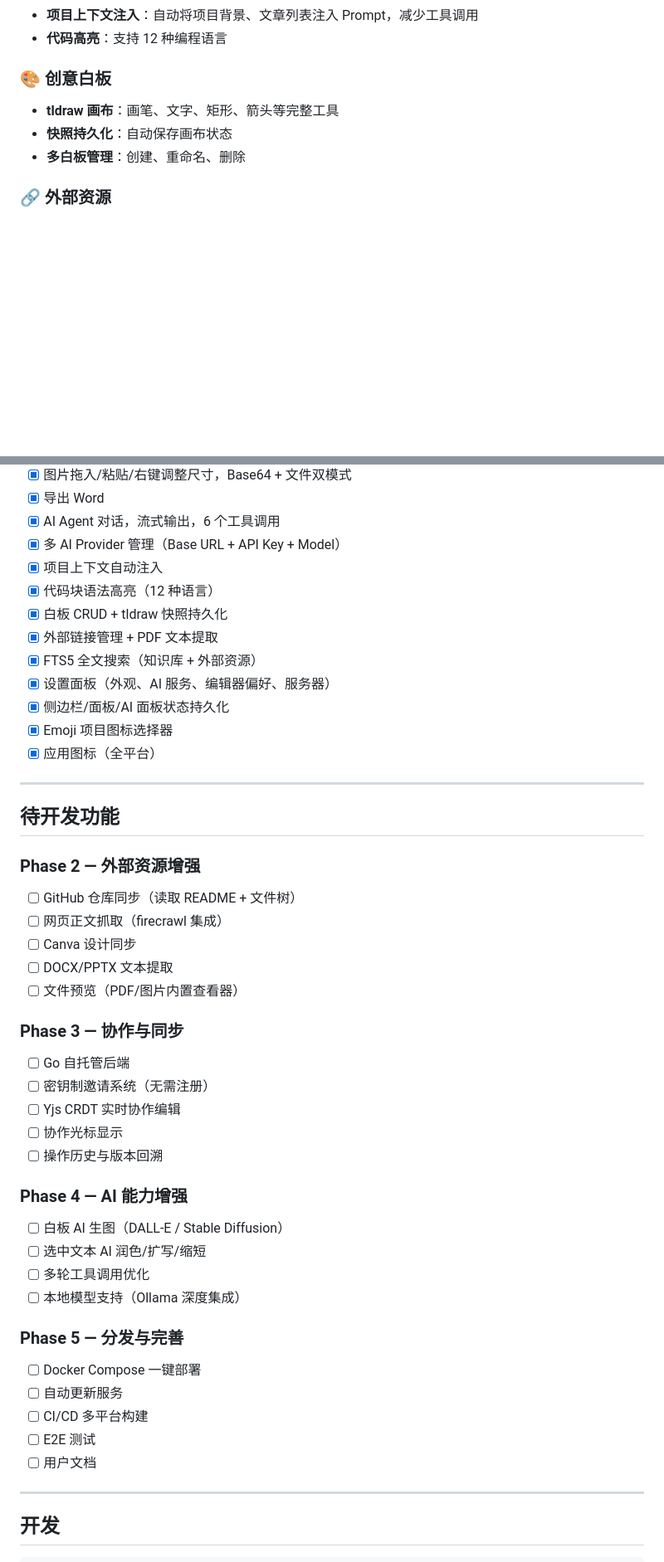
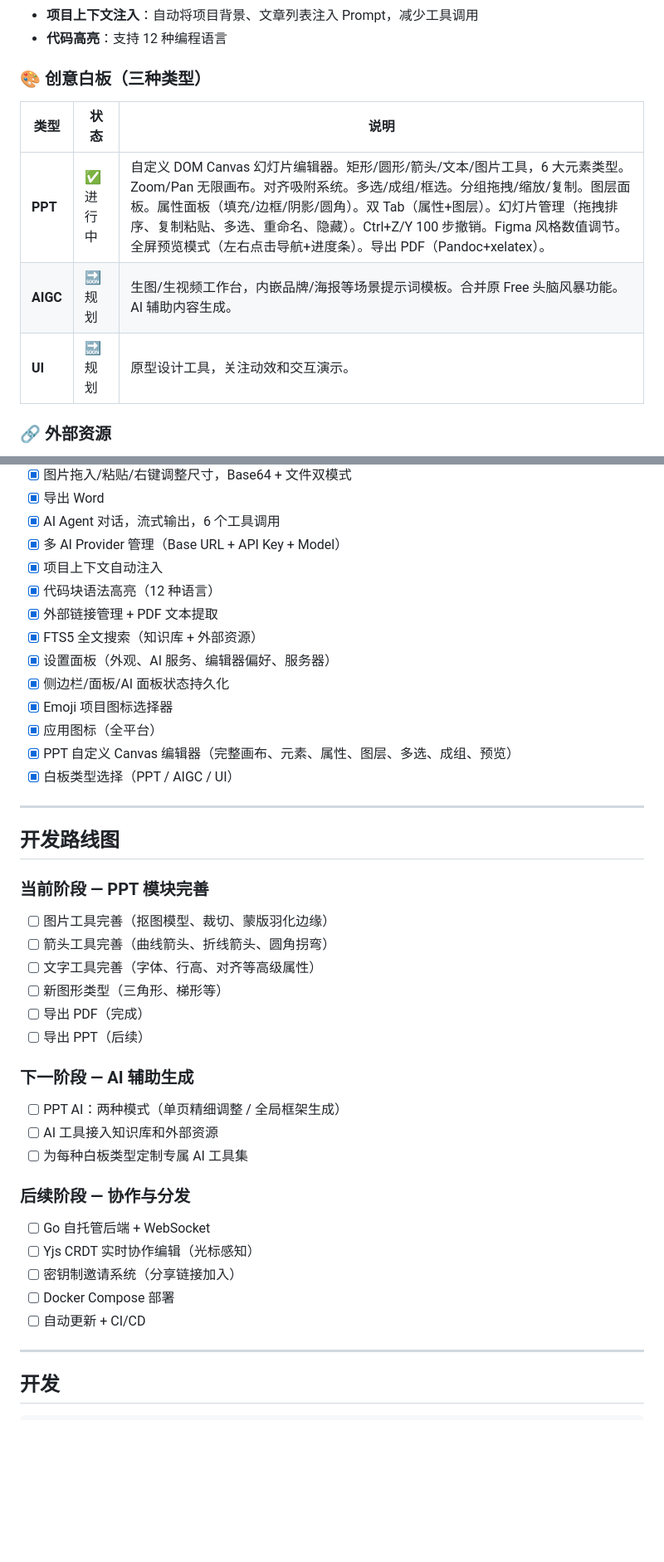
Before and after one commit to liangruogu/zell, a Markdown page: README.md, 2 parts joined by grey strips. Shown at 83% size. Rendered like a GitHub page; blank space fills up the shorter version.

Commit message:
docs: update README/PROGRESS/ARCHITECTURE with PPT module and roadmap

```diff
--- a/README.md
+++ b/README.md
@@ -23,10 +23,13 @@ Bindle 是一个基于 **Tauri 2.x + React 19 + LangChain** 的桌面端项目
 - **项目上下文注入**：自动将项目背景、文章列表注入 Prompt，减少工具调用
 - **代码高亮**：支持 12 种编程语言
 
-### 🎨 创意白板
-- **tldraw 画布**：画笔、文字、矩形、箭头等完整工具
-- **快照持久化**：自动保存画布状态
-- **多白板管理**：创建、重命名、删除
+### 🎨 创意白板（三种类型）
+
+| 类型 | 状态 | 说明 |
+|------|------|------|
+| **PPT** | ✅ 进行中 | 自定义 DOM Canvas 幻灯片编辑器。矩形/圆形/箭头/文本/图片工具，6 大元素类型。Zoom/Pan 无限画布。对齐吸附系统。多选/成组/框选。分组拖拽/缩放/复制。图层面板。属性面板（填充/边框/阴影/圆角）。双 Tab（属性+图层）。幻灯片管理（拖拽排序、复制粘贴、多选、重命名、隐藏）。Ctrl+Z/Y 100 步撤销。Figma 风格数值调节。全屏预览模式（左右点击导航+进度条）。导出 PDF（Pandoc+xelatex）。 |
+| **AIGC** | 🔜 规划 | 生图/生视频工作台，内嵌品牌/海报等场景提示词模板。合并原 Free 头脑风暴功能。AI 辅助内容生成。 |
+| **UI** | 🔜 规划 | 原型设计工具，关注动效和交互演示。 |
 
 ### 🔗 外部资源
 - **链接管理**：URL 链接 + 本地文件（PDF/Word/PPT/图片）
@@ -62,44 +65,38 @@ Bindle 是一个基于 **Tauri 2.x + React 19 + LangChain** 的桌面端项目
 - [x] 多 AI Provider 管理（Base URL + API Key + Model）
 - [x] 项目上下文自动注入
 - [x] 代码块语法高亮（12 种语言）
-- [x] 白板 CRUD + tldraw 快照持久化
 - [x] 外部链接管理 + PDF 文本提取
 - [x] FTS5 全文搜索（知识库 + 外部资源）
 - [x] 设置面板（外观、AI 服务、编辑器偏好、服务器）
 - [x] 侧边栏/面板/AI 面板状态持久化
 - [x] Emoji 项目图标选择器
 - [x] 应用图标（全平台）
+- [x] PPT 自定义 Canvas 编辑器（完整画布、元素、属性、图层、多选、成组、预览）
+- [x] 白板类型选择（PPT / AIGC / UI）
 
 ---
 
-## 待开发功能
+## 开发路线图
 
-### Phase 2 — 外部资源增强
-- [ ] GitHub 仓库同步（读取 README + 文件树）
-- [ ] 网页正文抓取（firecrawl 集成）
-- [ ] Canva 设计同步
-- [ ] DOCX/PPTX 文本提取
-- [ ] 文件预览（PDF/图片内置查看器）
+### 当前阶段 — PPT 模块完善
+- [ ] 图片工具完善（抠图模型、裁切、蒙版羽化边缘）
+- [ ] 箭头工具完善（曲线箭头、折线箭头、圆角拐弯）
+- [ ] 文字工具完善（字体、行高、对齐等高级属性）
+- [ ] 新图形类型（三角形、梯形等）
+- [ ] 导出 PDF（完成）
+- [ ] 导出 PPT（后续）
 
-### Phase 3 — 协作与同步
-- [ ] Go 自托管后端
-- [ ] 密钥制邀请系统（无需注册）
-- [ ] Yjs CRDT 实时协作编辑
-- [ ] 协作光标显示
-- [ ] 操作历史与版本回溯
+### 下一阶段 — AI 辅助生成
+- [ ] PPT AI：两种模式（单页精细调整 / 全局框架生成）
+- [ ] AI 工具接入知识库和外部资源
+- [ ] 为每种白板类型定制专属 AI 工具集
 
-### Phase 4 — AI 能力增强
-- [ ] 白板 AI 生图（DALL-E / Stable Diffusion）
-- [ ] 选中文本 AI 润色/扩写/缩短
-- [ ] 多轮工具调用优化
-- [ ] 本地模型支持（Ollama 深度集成）
-
-### Phase 5 — 分发与完善
-- [ ] Docker Compose 一键部署
-- [ ] 自动更新服务
-- [ ] CI/CD 多平台构建
-- [ ] E2E 测试
-- [ ] 用户文档
+### 后续阶段 — 协作与分发
+- [ ] Go 自托管后端 + WebSocket
+- [ ] Yjs CRDT 实时协作编辑（光标感知）
+- [ ] 密钥制邀请系统（分享链接加入）
+- [ ] Docker Compose 部署
+- [ ] 自动更新 + CI/CD
 
 ---
 
```
Also changed, not shown: other parts of README.md (+1 -1 lines), ARCHITECTURE.md (+131 -165 lines), PROGRESS.md (+105 -136 lines).
